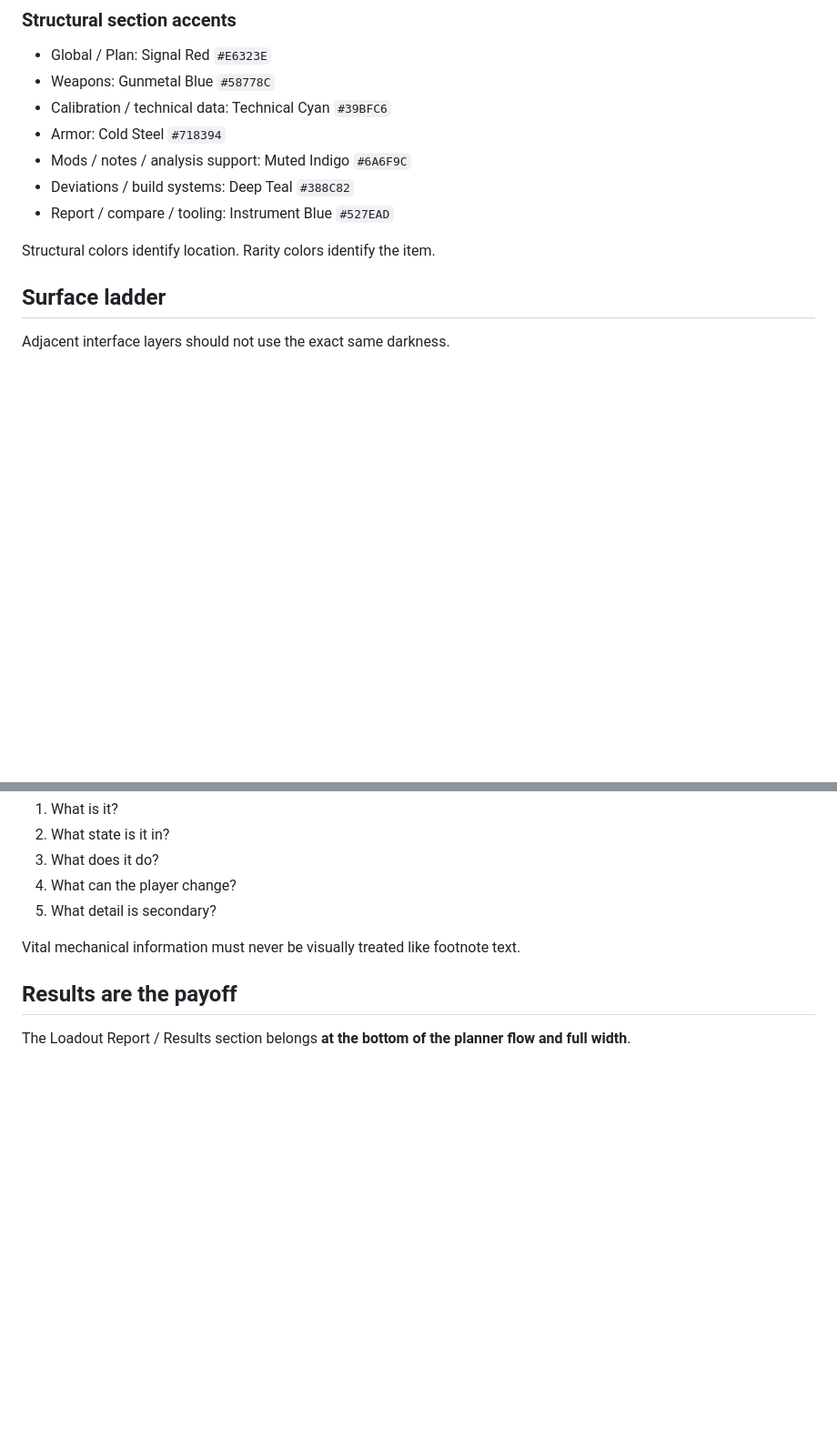
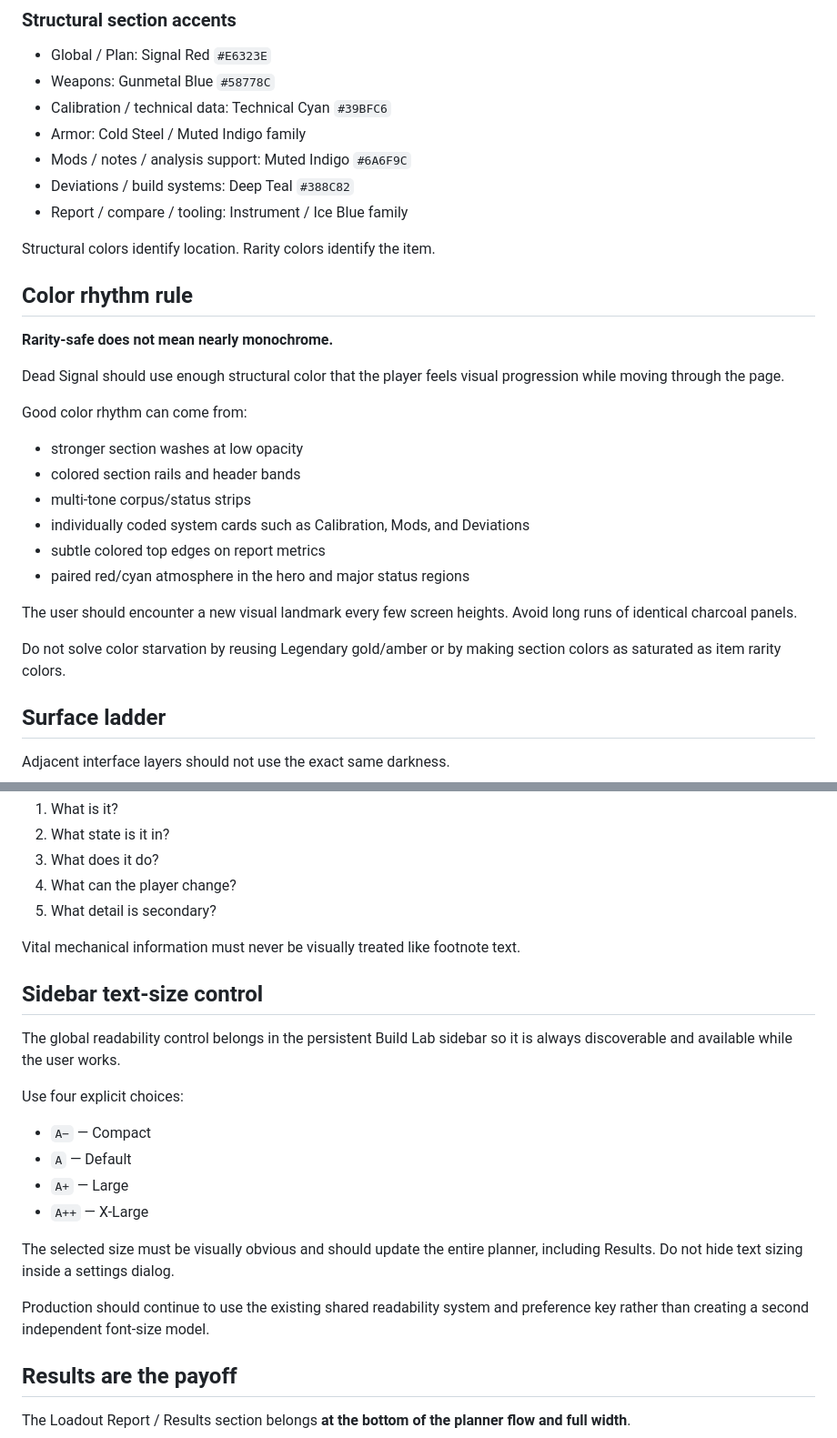
Before and after one commit to raiinman/dead-signal, a Markdown page: concepts/instrumented-ui-v3/VISUAL-BIBLE.md, 2 parts joined by grey strips. Shown at 91% size. Drawn GitHub-style; blank space fills up the shorter version.

Commit message:
Add sidebar text sizing and richer color rhythm rules

```diff
--- a/concepts/instrumented-ui-v3/VISUAL-BIBLE.md
+++ b/concepts/instrumented-ui-v3/VISUAL-BIBLE.md
@@ -43,12 +43,31 @@ The same principle applies to saturated rarity blue and purple: section accents
 - Global / Plan: Signal Red `#E6323E`
 - Weapons: Gunmetal Blue `#58778C`
 - Calibration / technical data: Technical Cyan `#39BFC6`
-- Armor: Cold Steel `#718394`
+- Armor: Cold Steel / Muted Indigo family
 - Mods / notes / analysis support: Muted Indigo `#6A6F9C`
 - Deviations / build systems: Deep Teal `#388C82`
-- Report / compare / tooling: Instrument Blue `#527EAD`
+- Report / compare / tooling: Instrument / Ice Blue family
 
 Structural colors identify location. Rarity colors identify the item.
+
+## Color rhythm rule
+
+**Rarity-safe does not mean nearly monochrome.**
+
+Dead Signal should use enough structural color that the player feels visual progression while moving through the page.
+
+Good color rhythm can come from:
+
+- stronger section washes at low opacity
+- colored section rails and header bands
+- multi-tone corpus/status strips
+- individually coded system cards such as Calibration, Mods, and Deviations
+- subtle colored top edges on report metrics
+- paired red/cyan atmosphere in the hero and major status regions
+
+The user should encounter a new visual landmark every few screen heights. Avoid long runs of identical charcoal panels.
+
+Do not solve color starvation by reusing Legendary gold/amber or by making section colors as saturated as item rarity colors.
 
 ## Surface ladder
 
@@ -86,6 +105,21 @@ Every important card should answer, in this order:
 5. What detail is secondary?
 
 Vital mechanical information must never be visually treated like footnote text.
+
+## Sidebar text-size control
+
+The global readability control belongs in the persistent Build Lab sidebar so it is always discoverable and available while the user works.
+
+Use four explicit choices:
+
+- `A−` — Compact
+- `A` — Default
+- `A+` — Large
+- `A++` — X-Large
+
+The selected size must be visually obvious and should update the entire planner, including Results. Do not hide text sizing inside a settings dialog.
+
+Production should continue to use the existing shared readability system and preference key rather than creating a second independent font-size model.
 
 ## Results are the payoff
 
```
